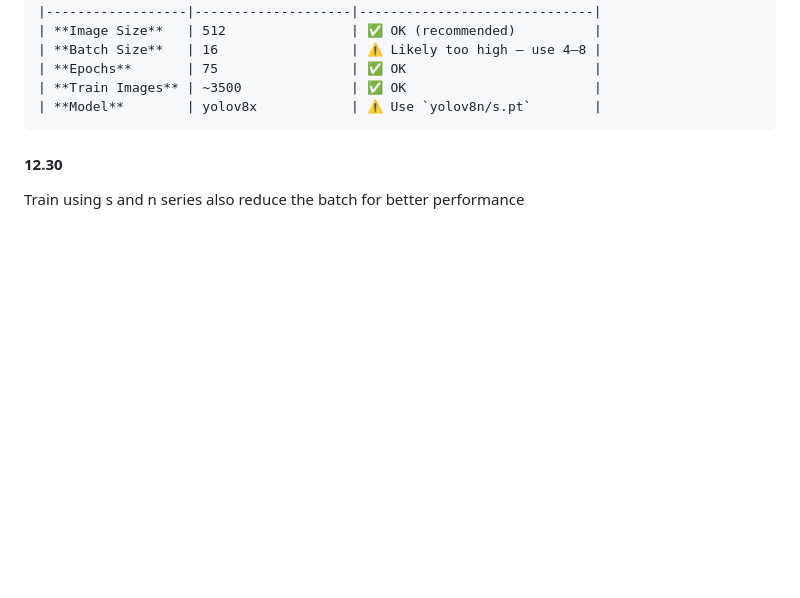
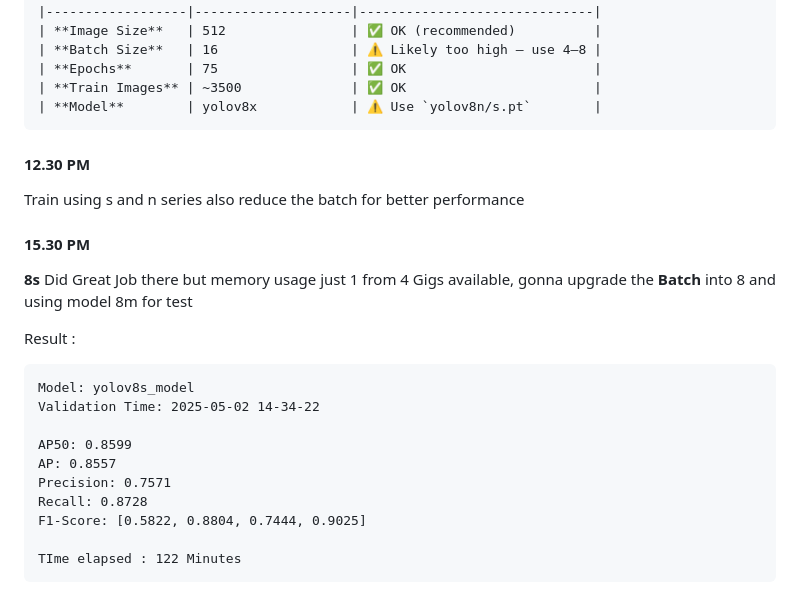
Before and after one commit to Corneliox/Parkinson-CollabProject, a Markdown page: documentation.md, the part around the change. Rendered like a GitHub page; blank space fills up the shorter version.

````diff
--- a/documentation.md
+++ b/documentation.md
@@ -272,5 +272,22 @@ Train for first time with settings :
 | **Model**        | yolov8x            | ⚠️ Use `yolov8n/s.pt`        |
 ```
 
-#### 12.30
+#### 12.30 PM
 Train using s and n series also reduce the batch for better performance
+
+#### 15.30 PM
+**8s** Did Great Job there but memory usage just 1 from 4 Gigs available, gonna upgrade the **Batch** into 8 and using model 8m for test
+
+Result :
+```
+Model: yolov8s_model
+Validation Time: 2025-05-02 14-34-22
+
+AP50: 0.8599
+AP: 0.8557
+Precision: 0.7571
+Recall: 0.8728
+F1-Score: [0.5822, 0.8804, 0.7444, 0.9025]
+
+TIme elapsed : 122 Minutes
+```
````
